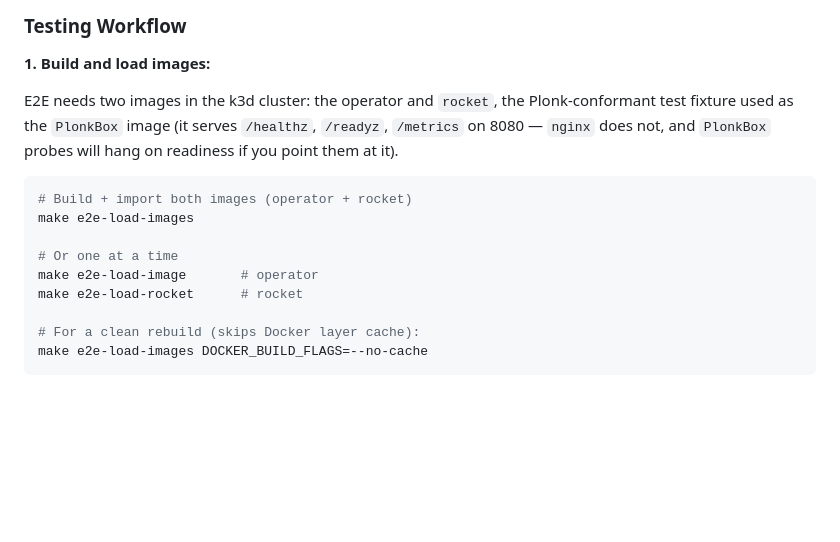
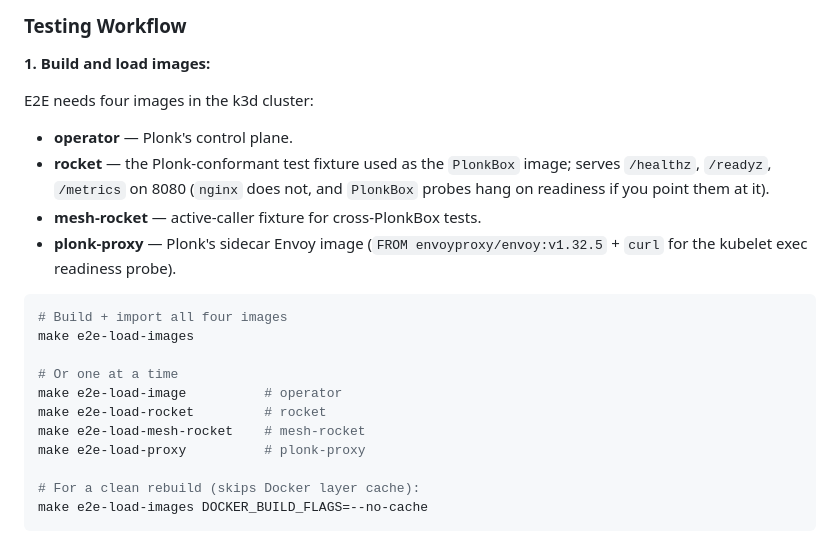
Before and after one commit to plonklabs/flatbed, a Markdown page: CLAUDE.md, the part around the change. Rendered like a GitHub page; blank space fills up the shorter version.

````diff
--- a/CLAUDE.md
+++ b/CLAUDE.md
@@ -67,18 +67,22 @@ cargo fmt --all
 
 **1. Build and load images:**
 
-E2E needs two images in the k3d cluster: the operator and `rocket`, the
-Plonk-conformant test fixture used as the `PlonkBox` image (it serves
-`/healthz`, `/readyz`, `/metrics` on 8080 — `nginx` does not, and
-`PlonkBox` probes will hang on readiness if you point them at it).
+E2E needs four images in the k3d cluster:
+
+- **operator** — Plonk's control plane.
+- **rocket** — the Plonk-conformant test fixture used as the `PlonkBox` image; serves `/healthz`, `/readyz`, `/metrics` on 8080 (`nginx` does not, and `PlonkBox` probes hang on readiness if you point them at it).
+- **mesh-rocket** — active-caller fixture for cross-PlonkBox tests.
+- **plonk-proxy** — Plonk's sidecar Envoy image (`FROM envoyproxy/envoy:v1.32.5` + `curl` for the kubelet exec readiness probe).
 
 ```bash
-# Build + import both images (operator + rocket)
+# Build + import all four images
 make e2e-load-images
 
 # Or one at a time
-make e2e-load-image       # operator
-make e2e-load-rocket      # rocket
+make e2e-load-image          # operator
+make e2e-load-rocket         # rocket
+make e2e-load-mesh-rocket    # mesh-rocket
+make e2e-load-proxy          # plonk-proxy
 
 # For a clean rebuild (skips Docker layer cache):
 make e2e-load-images DOCKER_BUILD_FLAGS=--no-cache
````
